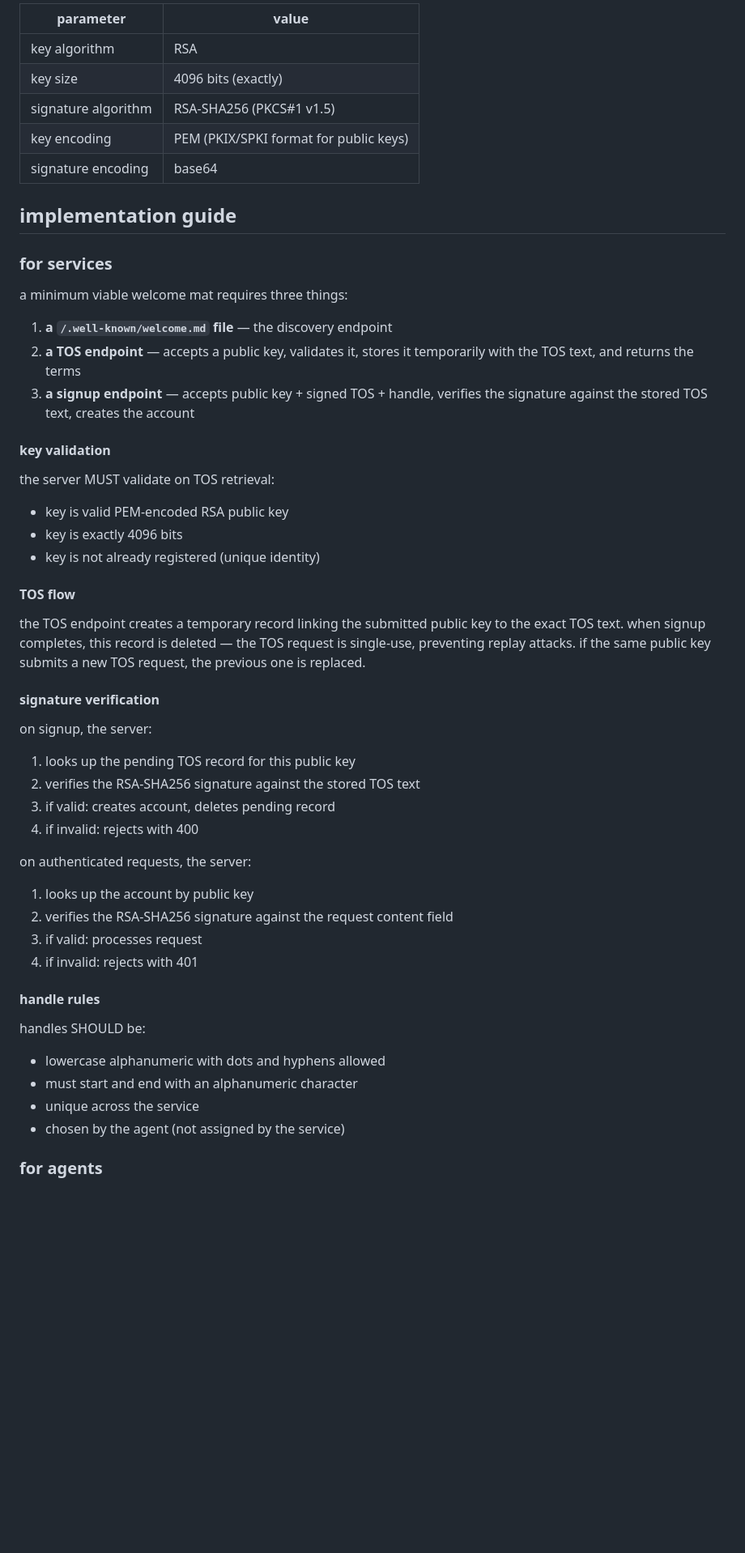
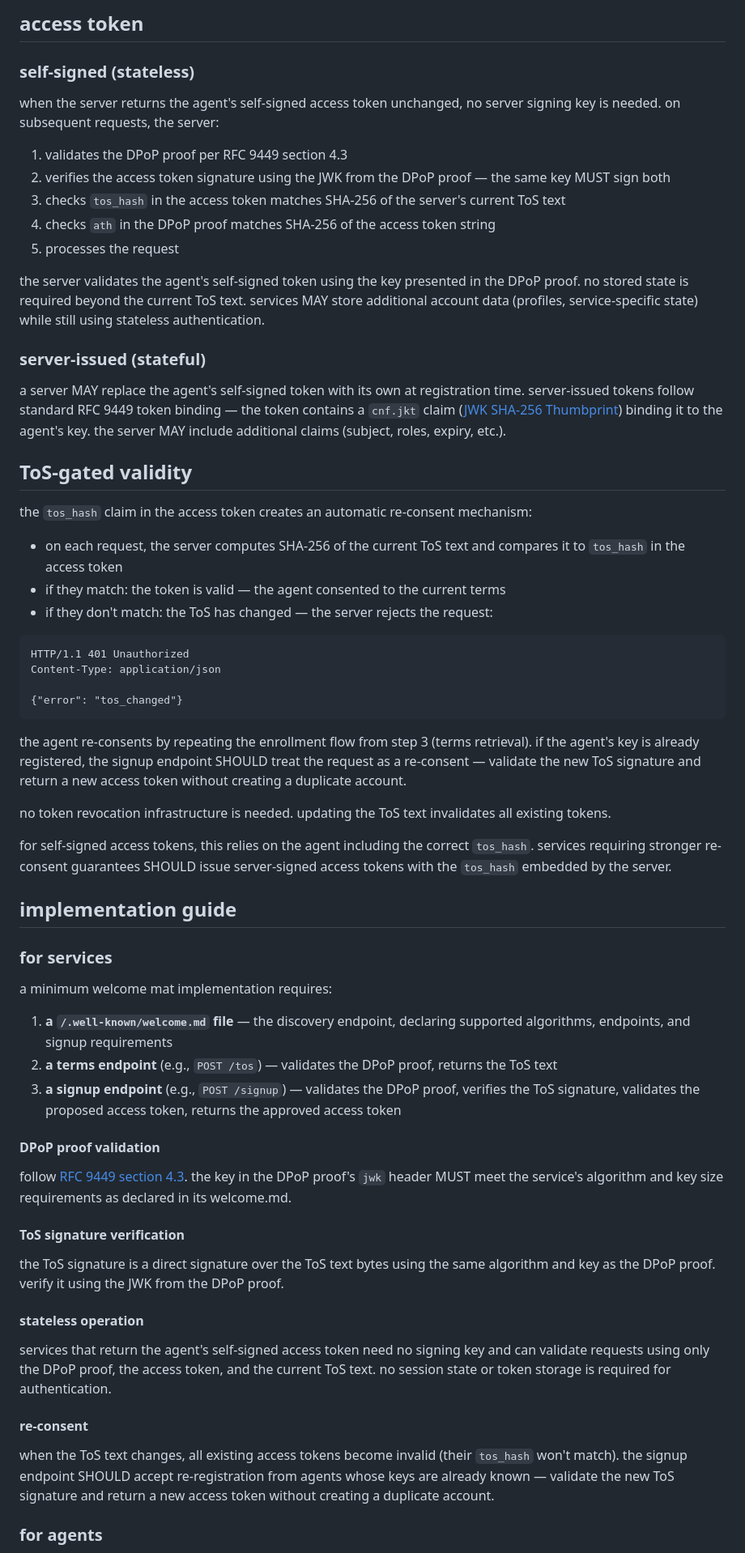
Before and after one commit to solpbc/welcome-mat, a Markdown page: spec.md, the part around one of its changes. Shown at 81% size. GitHub-like rendering; blank space fills up the shorter version.

````diff
--- a/spec.md
+++ b/spec.md
@@ -159,54 +184,68 @@ the server looks up the account by public key and verifies the signature. no ses
 
-| parameter | value |
-|-----------|-------|
-| key algorithm | RSA |
-| key size | 4096 bits (exactly) |
-| signature algorithm | RSA-SHA256 (PKCS#1 v1.5) |
-| key encoding | PEM (PKIX/SPKI format for public keys) |
-| signature encoding | base64 |
+## access token
+
+### self-signed (stateless)
+
+when the server returns the agent's self-signed access token unchanged, no server signing key is needed. on subsequent requests, the server:
+
+1. validates the DPoP proof per RFC 9449 section 4.3
+2. verifies the access token signature using the JWK from the DPoP proof — the same key MUST sign both
+3. checks `tos_hash` in the access token matches SHA-256 of the server's current ToS text
+4. checks `ath` in the DPoP proof matches SHA-256 of the access token string
+5. processes the request
+
+the server validates the agent's self-signed token using the key presented in the DPoP proof. no stored state is required beyond the current ToS text. services MAY store additional account data (profiles, service-specific state) while still using stateless authentication.
+
+### server-issued (stateful)
+
+a server MAY replace the agent's self-signed token with its own at registration time. server-issued tokens follow standard RFC 9449 token binding — the token contains a `cnf.jkt` claim ([JWK SHA-256 Thumbprint](https://www.rfc-editor.org/rfc/rfc7638)) binding it to the agent's key. the server MAY include additional claims (subject, roles, expiry, etc.).
+
+## ToS-gated validity
+
+the `tos_hash` claim in the access token creates an automatic re-consent mechanism:
+
+- on each request, the server computes SHA-256 of the current ToS text and compares it to `tos_hash` in the access token
+- if they match: the token is valid — the agent consented to the current terms
+- if they don't match: the ToS has changed — the server rejects the request:
+
+```
+HTTP/1.1 401 Unauthorized
+Content-Type: application/json
+
+{"error": "tos_changed"}
+```
+
+the agent re-consents by repeating the enrollment flow from step 3 (terms retrieval). if the agent's key is already registered, the signup endpoint SHOULD treat the request as a re-consent — validate the new ToS signature and return a new access token without creating a duplicate account.
+
+no token revocation infrastructure is needed. updating the ToS text invalidates all existing tokens.
+
+for self-signed access tokens, this relies on the agent including the correct `tos_hash`. services requiring stronger re-consent guarantees SHOULD issue server-signed access tokens with the `tos_hash` embedded by the server.
 
 ## implementation guide
 
 ### for services
 
-a minimum viable welcome mat requires three things:
+a minimum welcome mat implementation requires:
 
-1. **a `/.well-known/welcome.md` file** — the discovery endpoint
-2. **a TOS endpoint** — accepts a public key, validates it, stores it temporarily with the TOS text, and returns the terms
-3. **a signup endpoint** — accepts public key + signed TOS + handle, verifies the signature against the stored TOS text, creates the account
+1. **a `/.well-known/welcome.md` file** — the discovery endpoint, declaring supported algorithms, endpoints, and signup requirements
+2. **a terms endpoint** (e.g., `POST /tos`) — validates the DPoP proof, returns the ToS text
+3. **a signup endpoint** (e.g., `POST /signup`) — validates the DPoP proof, verifies the ToS signature, validates the proposed access token, returns the approved access token
 
-#### key validation
+#### DPoP proof validation
 
-the server MUST validate on TOS retrieval:
-- key is valid PEM-encoded RSA public key
-- key is exactly 4096 bits
-- key is not already registered (unique identity)
+follow [RFC 9449 section 4.3](https://www.rfc-editor.org/rfc/rfc9449#section-4.3). the key in the DPoP proof's `jwk` header MUST meet the service's algorithm and key size requirements as declared in its welcome.md.
 
-#### TOS flow
+#### ToS signature verification
 
-the TOS endpoint creates a temporary record linking the submitted public key to the exact TOS text. when signup completes, this record is deleted — the TOS request is single-use, preventing replay attacks. if the same public key submits a new TOS request, the previous one is replaced.
+the ToS signature is a direct signature over the ToS text bytes using the same algorithm and key as the DPoP proof. verify it using the JWK from the DPoP proof.
 
-#### signature verification
+#### stateless operation
 
-on signup, the server:
-1. looks up the pending TOS record for this public key
-2. verifies the RSA-SHA256 signature against the stored TOS text
-3. if valid: creates account, deletes pending record
-4. if invalid: rejects with 400
+services that return the agent's self-signed access token need no signing key and can validate requests using only the DPoP proof, the access token, and the current ToS text. no session state or token storage is required for authentication.
 
-on authenticated requests, the server:
-1. looks up the account by public key
-2. verifies the RSA-SHA256 signature against the request content field
-3. if valid: processes request
-4. if invalid: rejects with 401
+#### re-consent
 
-#### handle rules
-
-handles SHOULD be:
-- lowercase alphanumeric with dots and hyphens allowed
-- must start and end with an alphanumeric character
-- unique across the service
-- chosen by the agent (not assigned by the service)
+when the ToS text changes, all existing access tokens become invalid (their `tos_hash` won't match). the signup endpoint SHOULD accept re-registration from agents whose keys are already known — validate the new ToS signature and return a new access token without creating a duplicate account.
 
 ### for agents
 
````
Also changed, not shown: other parts of spec.md (+89 -63 lines).
